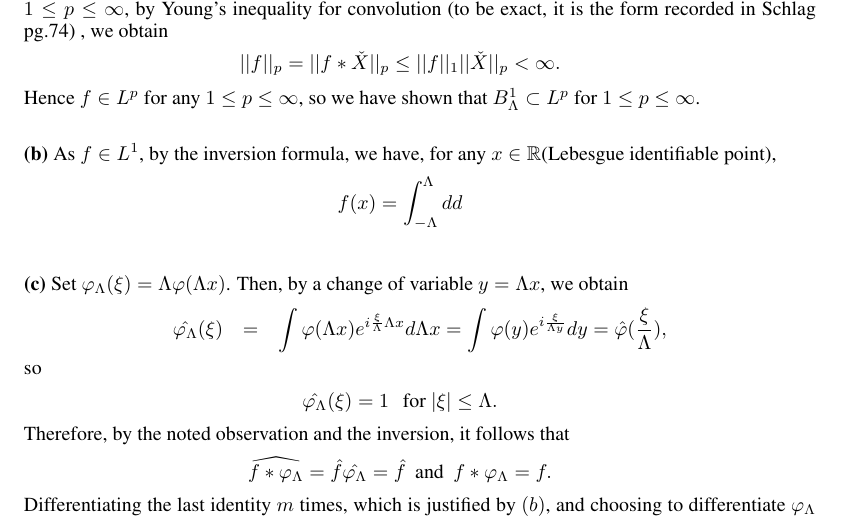
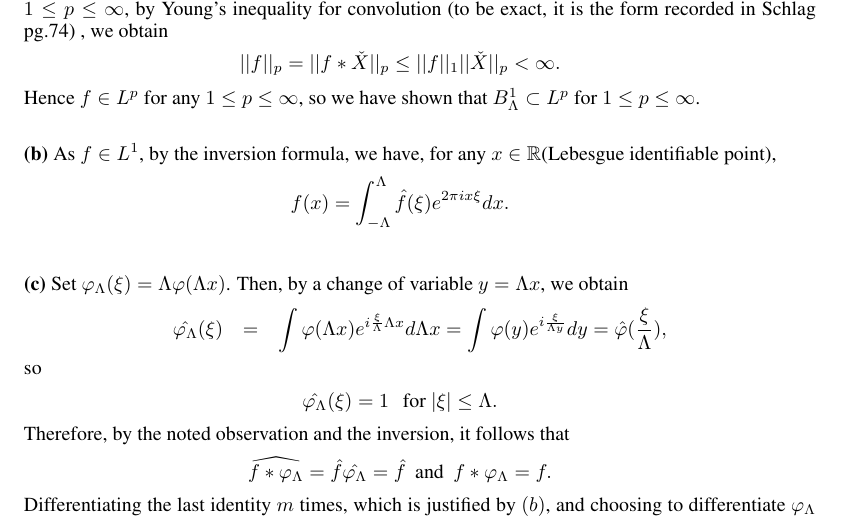
Before and after one commit to ydchoi/Harmonic, a LaTeX problem sheet (pset5.tex): part of page 3 of 6, cut so that both start at the same text. Compiled offline with pdfLaTeX.

Commit message:
A regular commit

```diff
--- a/pset5.tex
+++ b/pset5.tex
@@ -231,8 +231,9 @@ L^p$ for $1 \leq p \leq \infty$.
 \textbf{(b)}
 As $f \in L^1$, by the inversion formula, we have, for any $x \in \mathbb{R}$(Lebesgue identifiable point),
 \eQb
-f(x) = \int_{-\Lambda}^{\Lambda} dd
+f(x) = \int_{-\Lambda}^{\Lambda} \hat{f}(\xi)e^{2\pi i x \xi } dx.
 \eQe
+
 
 \bigskip
 
```
Also changed, not shown: 1 other file.
